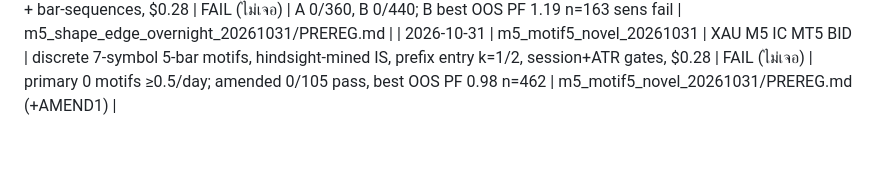
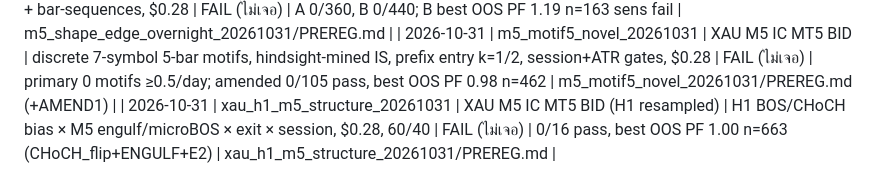
Before and after one commit to SomNoi/trading-research, a Markdown page: fx-research/INDEX.md, the part around the change. GitHub-like rendering; blank space fills up the shorter version.

Commit message:
xau_h1_m5_structure_20261031: update INDEX + CATALOG_EXEC (batch 2/2)

```diff
--- a/fx-research/INDEX.md
+++ b/fx-research/INDEX.md
@@ -123,3 +123,4 @@ All classic candle patterns in this catalog (pin, doji, inside, morning/evening
 | 2026-10-31 | m5_shape_edge_overnight_20261031 | XAUUSD M5 3–5 bar shape clusters+codes, 370 patterns/360 BT | **ไม่เจอ** — 0 pass, median OOS PF 0.76 | m5_shape_edge_overnight_20261031/exec_run_A_7030/EXEC_SUMMARY.md (run A; a parallel 60/40 prereg run may exist in the root of the same folder) |
 | m5_shape_edge_overnight_20261031 | m5_shape_edge_overnight_20261031/HANDOFF_FOR_10AM.md | XAU M5 IC MT5 | shape clusters w3-5 sim .85/.90 + bar-sequences, $0.28 | FAIL (ไม่เจอ) | A 0/360, B 0/440; B best OOS PF 1.19 n=163 sens fail | m5_shape_edge_overnight_20261031/PREREG.md |
 | 2026-10-31 | m5_motif5_novel_20261031 | XAU M5 IC MT5 BID | discrete 7-symbol 5-bar motifs, hindsight-mined IS, prefix entry k=1/2, session+ATR gates, $0.28 | FAIL (ไม่เจอ) | primary 0 motifs ≥0.5/day; amended 0/105 pass, best OOS PF 0.98 n=462 | m5_motif5_novel_20261031/PREREG.md (+AMEND1) |
+| 2026-10-31 | xau_h1_m5_structure_20261031 | XAU M5 IC MT5 BID (H1 resampled) | H1 BOS/CHoCH bias × M5 engulf/microBOS × exit × session, $0.28, 60/40 | FAIL (ไม่เจอ) | 0/16 pass, best OOS PF 1.00 n=663 (CHoCH_flip+ENGULF+E2) | xau_h1_m5_structure_20261031/PREREG.md |
```
Also changed, not shown: fx-research/CATALOG_EXEC.md (+1 -0 lines).
